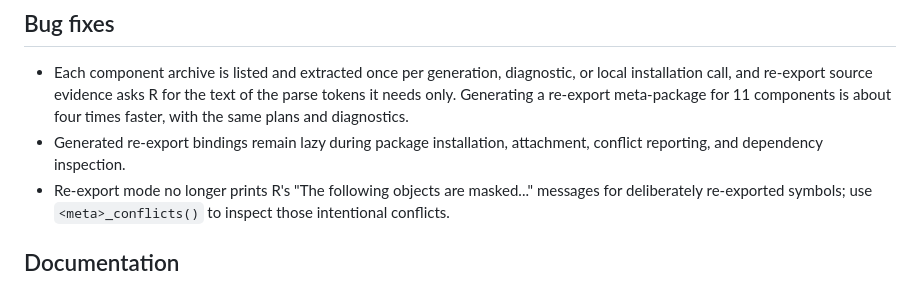
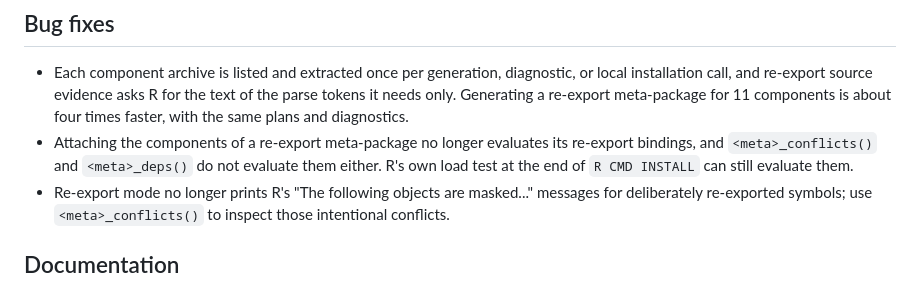
Before and after one commit to sebollin/bigbang, a Markdown page: NEWS.md, the part around the change. Drawn GitHub-style.

Commit message:
Say in NEWS where re-export bindings stay unevaluated
R's own load test at the end of R CMD INSTALL can still evaluate them, so
NEWS now names only attaching, conflict reports and dependency listing.

```diff
--- a/NEWS.md
+++ b/NEWS.md
@@ -7,8 +7,10 @@
   for the text of the parse tokens it needs only. Generating a re-export
   meta-package for 11 components is about four times faster, with the same
   plans and diagnostics.
-- Generated re-export bindings remain lazy during package installation,
-  attachment, conflict reporting, and dependency inspection.
+- Attaching the components of a re-export meta-package no longer evaluates its
+  re-export bindings, and `<meta>_conflicts()` and `<meta>_deps()` do not
+  evaluate them either. R's own load test at the end of `R CMD INSTALL` can
+  still evaluate them.
 - Re-export mode no longer prints R's "The following objects are masked..."
   messages for deliberately re-exported symbols; use `<meta>_conflicts()` to
   inspect those intentional conflicts.
```
